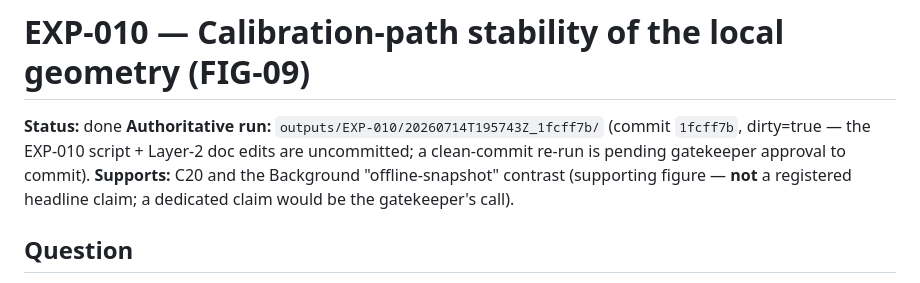
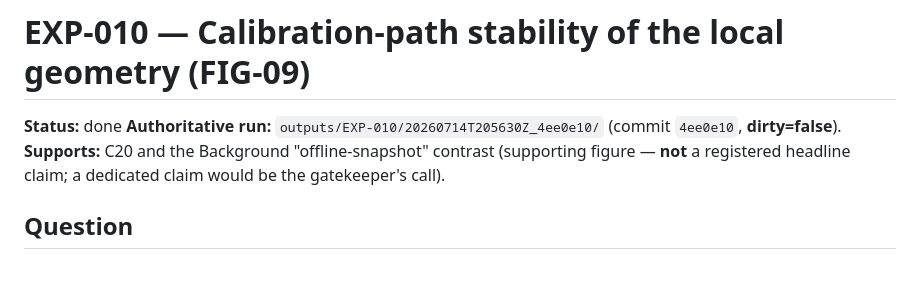
Before and after one commit to pietrobicocchi/research-ABM-curvature-aware-calibration, a Markdown page: docs/experiments/EXP-010.md, the part around the change. Rendered like a GitHub page.

```diff
--- a/docs/experiments/EXP-010.md
+++ b/docs/experiments/EXP-010.md
@@ -1,9 +1,8 @@
 # EXP-010 — Calibration-path stability of the local geometry (FIG-09)
 
 **Status:** done
-**Authoritative run:** `outputs/EXP-010/20260714T195743Z_1fcff7b/` (commit `1fcff7b`,
-dirty=true — the EXP-010 script + Layer-2 doc edits are uncommitted; a clean-commit
-re-run is pending gatekeeper approval to commit).
+**Authoritative run:** `outputs/EXP-010/20260714T205630Z_4ee0e10/` (commit `4ee0e10`,
+**dirty=false**).
 **Supports:** C20 and the Background "offline-snapshot" contrast (supporting
 figure — **not** a registered headline claim; a dedicated claim would be the
 gatekeeper's call).
```
Also changed, not shown: docs/paper/FIGURE_LEDGER.md (+6 -6 lines).
